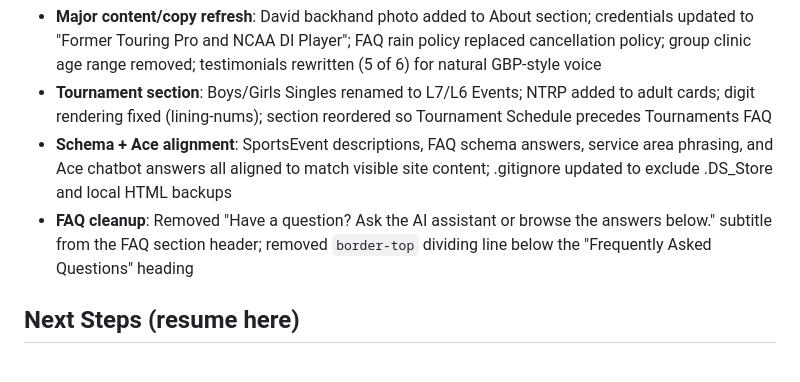
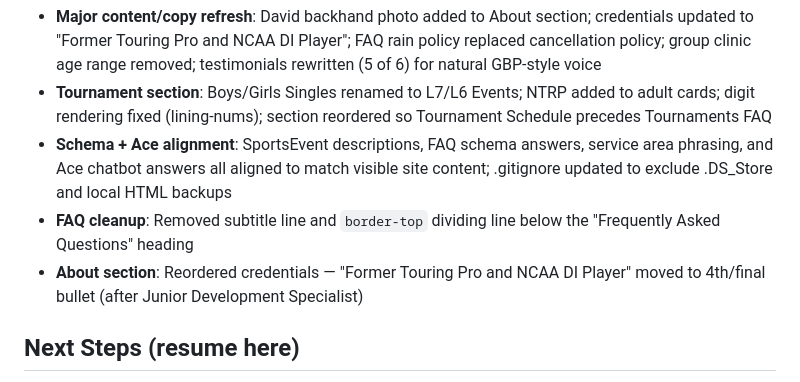
Before and after one commit to pb-jwhitlock/lemair-tennis, a Markdown page: CLAUDE.md, the part around the change. GitHub-like rendering.

Commit message:
chore: update CLAUDE.md session context

```diff
--- a/CLAUDE.md
+++ b/CLAUDE.md
@@ -57,7 +57,8 @@ Live site: https://pb-jwhitlock.github.io/lemair-tennis
 - **Major content/copy refresh**: David backhand photo added to About section; credentials updated to "Former Touring Pro and NCAA DI Player"; FAQ rain policy replaced cancellation policy; group clinic age range removed; testimonials rewritten (5 of 6) for natural GBP-style voice
 - **Tournament section**: Boys/Girls Singles renamed to L7/L6 Events; NTRP added to adult cards; digit rendering fixed (lining-nums); section reordered so Tournament Schedule precedes Tournaments FAQ
 - **Schema + Ace alignment**: SportsEvent descriptions, FAQ schema answers, service area phrasing, and Ace chatbot answers all aligned to match visible site content; .gitignore updated to exclude .DS_Store and local HTML backups
-- **FAQ cleanup**: Removed "Have a question? Ask the AI assistant or browse the answers below." subtitle from the FAQ section header; removed `border-top` dividing line below the "Frequently Asked Questions" heading
+- **FAQ cleanup**: Removed subtitle line and `border-top` dividing line below the "Frequently Asked Questions" heading
+- **About section**: Reordered credentials — "Former Touring Pro and NCAA DI Player" moved to 4th/final bullet (after Junior Development Specialist)
 
 ## Next Steps (resume here)
 1. Get Go High Level voice AI embed code from David → replace placeholder in `index.html`
```
